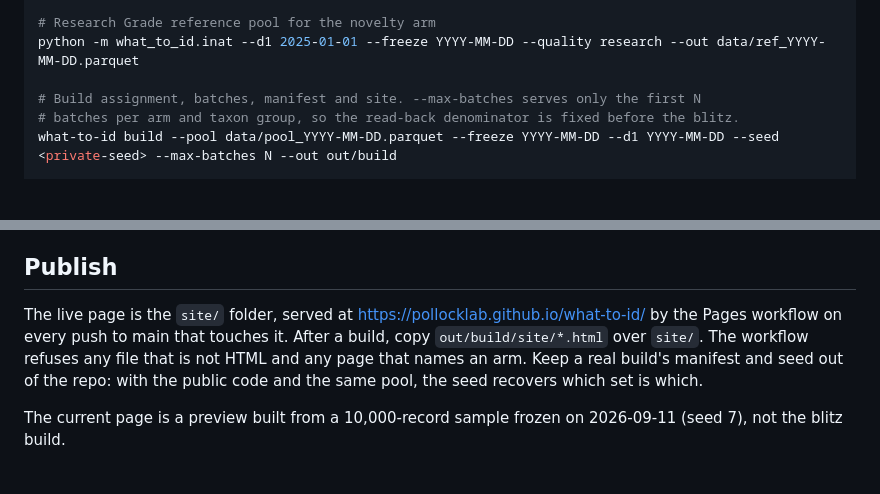
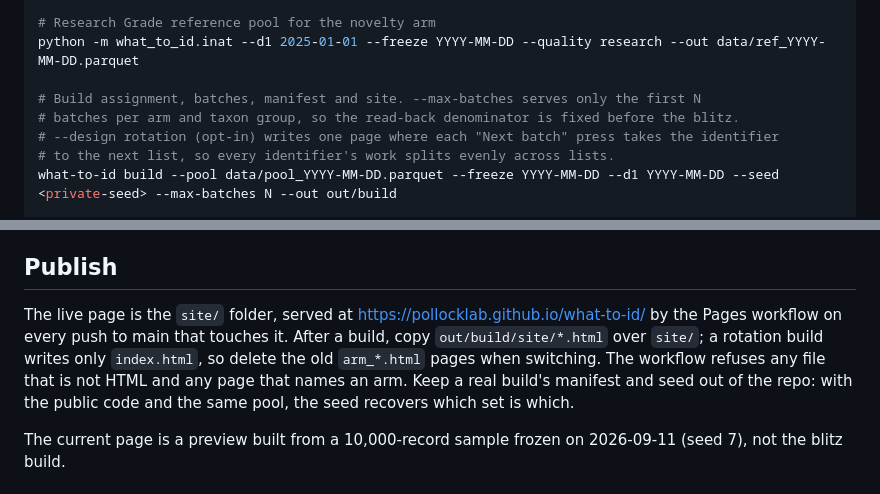
Before and after one commit to PollockLab/what-to-id, a Markdown page: README.md, 2 parts joined by grey strips. Rendered like a GitHub page; blank space fills up the shorter version.

Commit message:
docs(readme): document the opt-in rotation design
Build comment names --design rotation and what it does; the publish step says a rotation build writes only index.html, so the old arm pages go when switching.

```diff
--- a/README.md
+++ b/README.md
@@ -39,6 +39,8 @@ python -m what_to_id.inat --d1 2025-01-01 --freeze YYYY-MM-DD --quality research
 
 # Build assignment, batches, manifest and site. --max-batches serves only the first N
 # batches per arm and taxon group, so the read-back denominator is fixed before the blitz.
+# --design rotation (opt-in) writes one page where each "Next batch" press takes the identifier
+# to the next list, so every identifier's work splits evenly across lists.
 what-to-id build --pool data/pool_YYYY-MM-DD.parquet --freeze YYYY-MM-DD --d1 YYYY-MM-DD --seed <private-seed> --max-batches N --out out/build
 
 # Read back outcomes 30 days after the blitz
@@ -54,7 +56,7 @@ The similarity and novelty arms need image embeddings: embed the records assigne
 
 ## Publish
 
-The live page is the `site/` folder, served at https://pollocklab.github.io/what-to-id/ by the Pages workflow on every push to main that touches it. After a build, copy `out/build/site/*.html` over `site/`. The workflow refuses any file that is not HTML and any page that names an arm. Keep a real build's manifest and seed out of the repo: with the public code and the same pool, the seed recovers which set is which.
+The live page is the `site/` folder, served at https://pollocklab.github.io/what-to-id/ by the Pages workflow on every push to main that touches it. After a build, copy `out/build/site/*.html` over `site/`; a rotation build writes only `index.html`, so delete the old `arm_*.html` pages when switching. The workflow refuses any file that is not HTML and any page that names an arm. Keep a real build's manifest and seed out of the repo: with the public code and the same pool, the seed recovers which set is which.
 
 The current page is a preview built from a 10,000-record sample frozen on 2026-09-11 (seed 7), not the blitz build.
 
```
